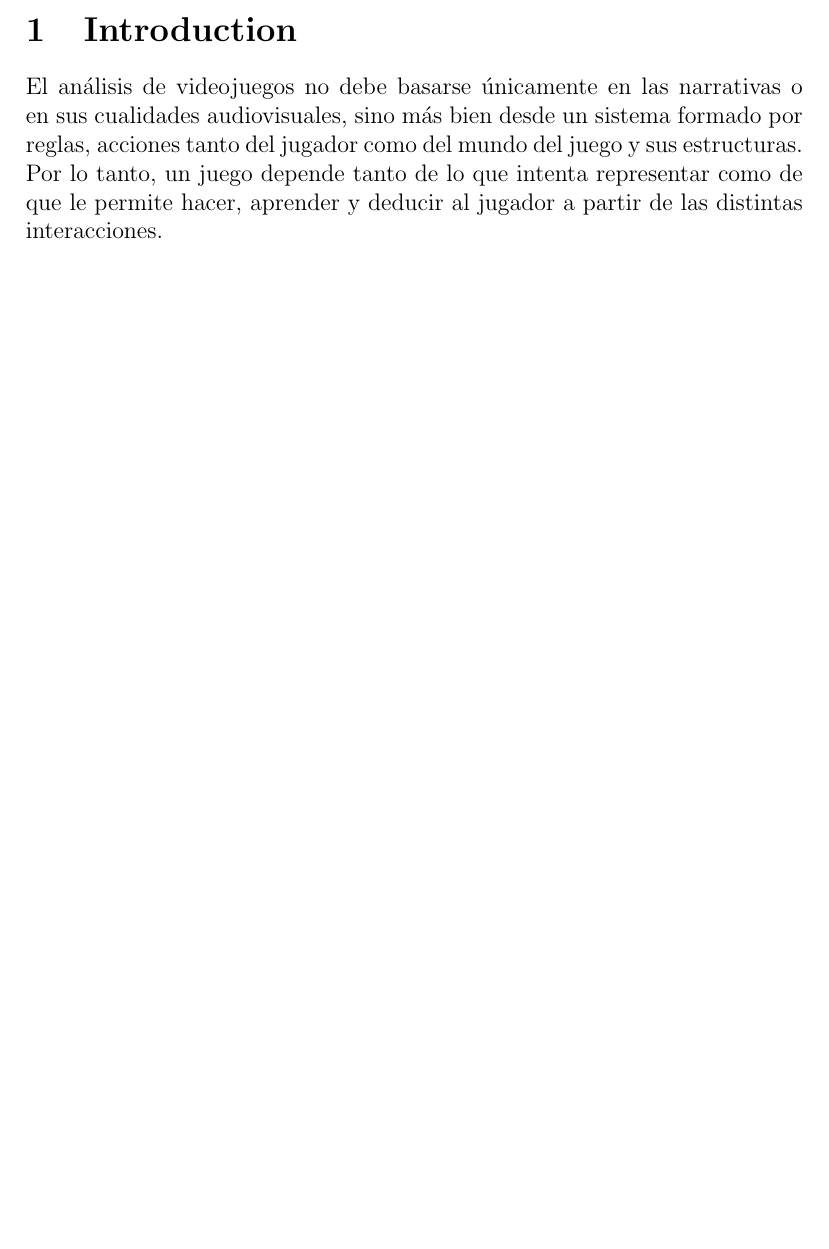
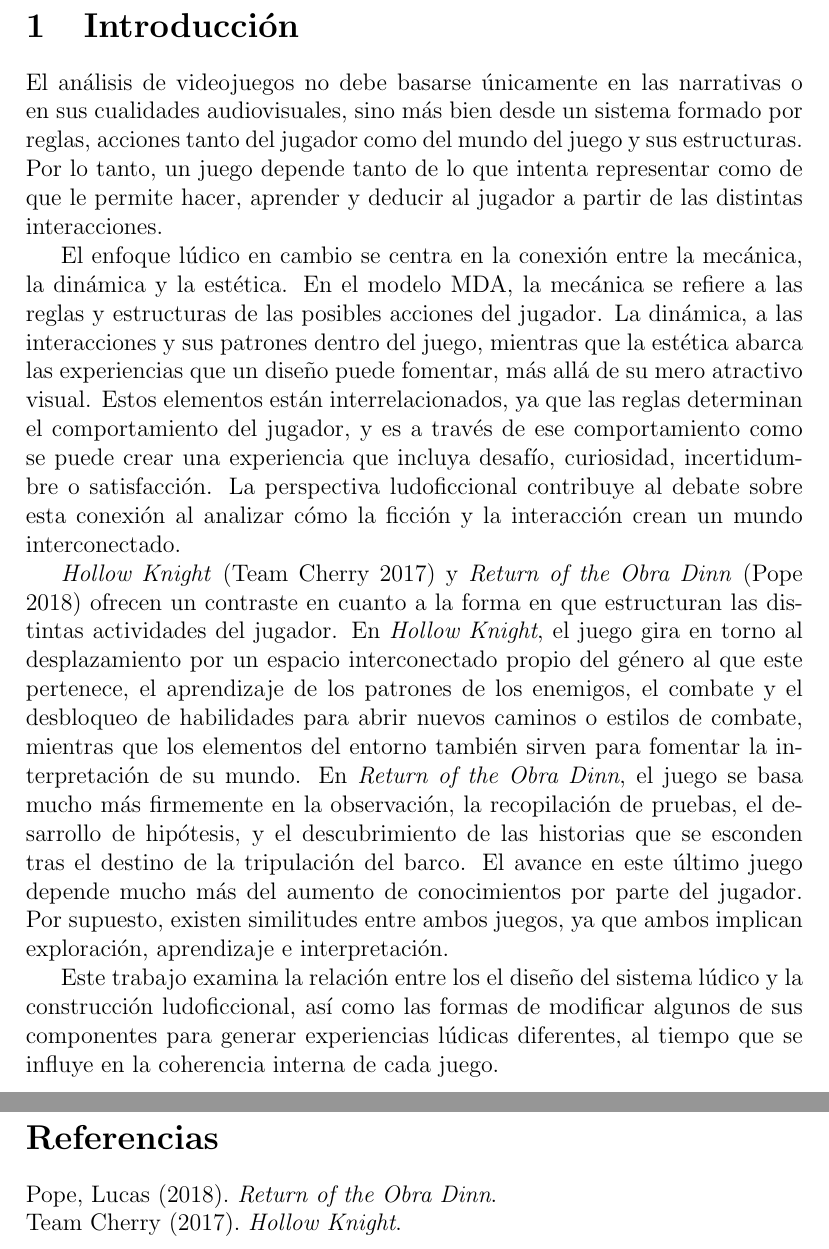
Before and after one commit to Condorbox/R1-Analizar-mundos-para-crear-otros, a LaTeX document (main.tex): part of the page before the commit and two parts of pages 2 and 3 of 3 after it, the two joined at a grey line, cut at the place of the change, the shorter picture padded with empty space. The pictures show the PDF file main.pdf that the author committed with the source.

Commit message:
Introdución

```diff
--- a/main.tex
+++ b/main.tex
@@ -9,8 +12,17 @@
 \begin{document}
 
 \maketitle
+\newpage
 
-\section{Introduction}
+\section{Introducción}
 El análisis de videojuegos no debe basarse únicamente en las narrativas o en sus cualidades audiovisuales, sino más bien desde un sistema formado por reglas, acciones tanto del jugador como del mundo del juego y sus estructuras. Por lo tanto, un juego depende tanto de lo que intenta representar como de que le permite hacer, aprender y deducir al jugador a partir de las distintas interacciones.
 
+El enfoque lúdico en cambio se centra en la conexión entre la mecánica, la dinámica y la estética. En el modelo MDA, la mecánica se refiere a las reglas y estructuras de las posibles acciones del jugador. La dinámica, a las interacciones y sus patrones dentro del juego, mientras que la estética abarca las experiencias que un diseño puede fomentar, más allá de su mero atractivo visual. Estos elementos están interrelacionados, ya que las reglas determinan el comportamiento del jugador, y es a través de ese comportamiento como se puede crear una experiencia que incluya desafío, curiosidad, incertidumbre o satisfacción. La perspectiva ludoficcional contribuye al debate sobre esta conexión al analizar cómo la ficción y la interacción crean un mundo interconectado.
+
+\textit{Hollow Knight} \parencite{hollowknight2017} y \textit{Return of the Obra Dinn} \parencite{obradinn2018} ofrecen un contraste en cuanto a la forma en que estructuran las distintas actividades del jugador. En \textit{Hollow Knight}, el juego gira en torno al desplazamiento por un espacio interconectado propio del género al que este pertenece, el aprendizaje de los patrones de los enemigos, el combate y el desbloqueo de habilidades para abrir nuevos caminos o estilos de combate, mientras que los elementos del entorno también sirven para fomentar la interpretación de su mundo. En \textit{Return of the Obra Dinn}, el juego se basa mucho más firmemente en la observación, la recopilación de pruebas, el desarrollo de hipótesis, y el descubrimiento de las historias que se esconden tras el destino de la tripulación del barco. El avance en este último juego depende mucho más del aumento de conocimientos por parte del jugador. Por supuesto, existen similitudes entre ambos juegos, ya que ambos implican exploración, aprendizaje e interpretación.
+
+Este trabajo examina la relación entre los el diseño del sistema lúdico y la construcción ludoficcional, así como las formas de modificar algunos de sus componentes para generar experiencias lúdicas diferentes, al tiempo que se influye en la coherencia interna de cada juego.
+
+\newpage
+\printbibliography[title={Referencias}]
 \end{document}
```
Also changed, not shown: bibliography.bib (added, +19 -0 lines), main.bbl (added), main.pdf, main.tex (3 more changed lines), 9 other files.
